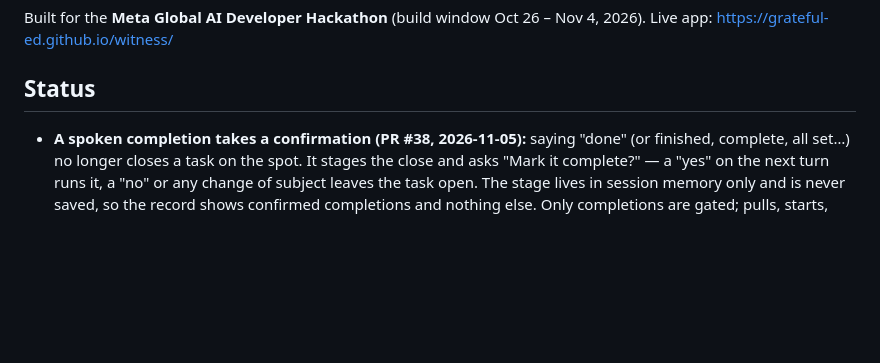
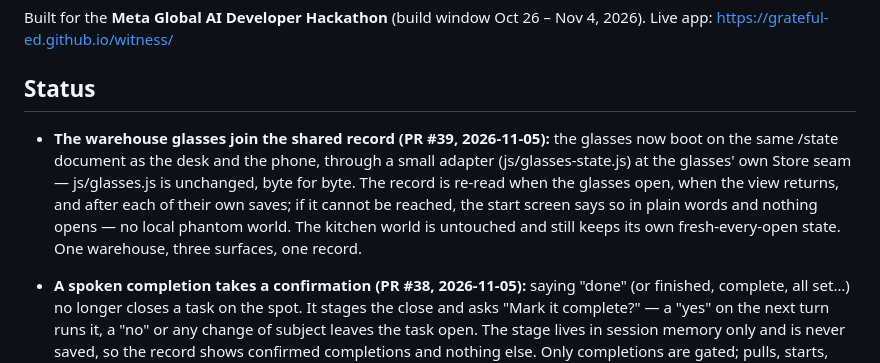
Before and after one commit to Grateful-Ed/witness, a Markdown page: README.md, the part around the change. Drawn GitHub-style; blank space fills up the shorter version.

Commit message:
docs: README status — glasses on the shared record (PR #39)

```diff
--- a/README.md
+++ b/README.md
@@ -50,6 +50,8 @@ In the whole-warehouse picture, this module is how **inbound freight gets receiv
 Built for the **Meta Global AI Developer Hackathon** (build window Oct 26 – Nov 4, 2026). Live app: https://grateful-ed.github.io/witness/
 
 ## Status
+
+- **The warehouse glasses join the shared record (PR #39, 2026-11-05):** the glasses now boot on the same /state document as the desk and the phone, through a small adapter (js/glasses-state.js) at the glasses' own Store seam — js/glasses.js is unchanged, byte for byte. The record is re-read when the glasses open, when the view returns, and after each of their own saves; if it cannot be reached, the start screen says so in plain words and nothing opens — no local phantom world. The kitchen world is untouched and still keeps its own fresh-every-open state. One warehouse, three surfaces, one record.
 
 - **A spoken completion takes a confirmation (PR #38, 2026-11-05):** saying "done" (or finished, complete, all set…) no longer closes a task on the spot. It stages the close and asks "Mark it complete?" — a "yes" on the next turn runs it, a "no" or any change of subject leaves the task open. The stage lives in session memory only and is never saved, so the record shows confirmed completions and nothing else. Only completions are gated; pulls, starts, problems, and questions still act at once, on the glasses and the phone alike.
 
```
